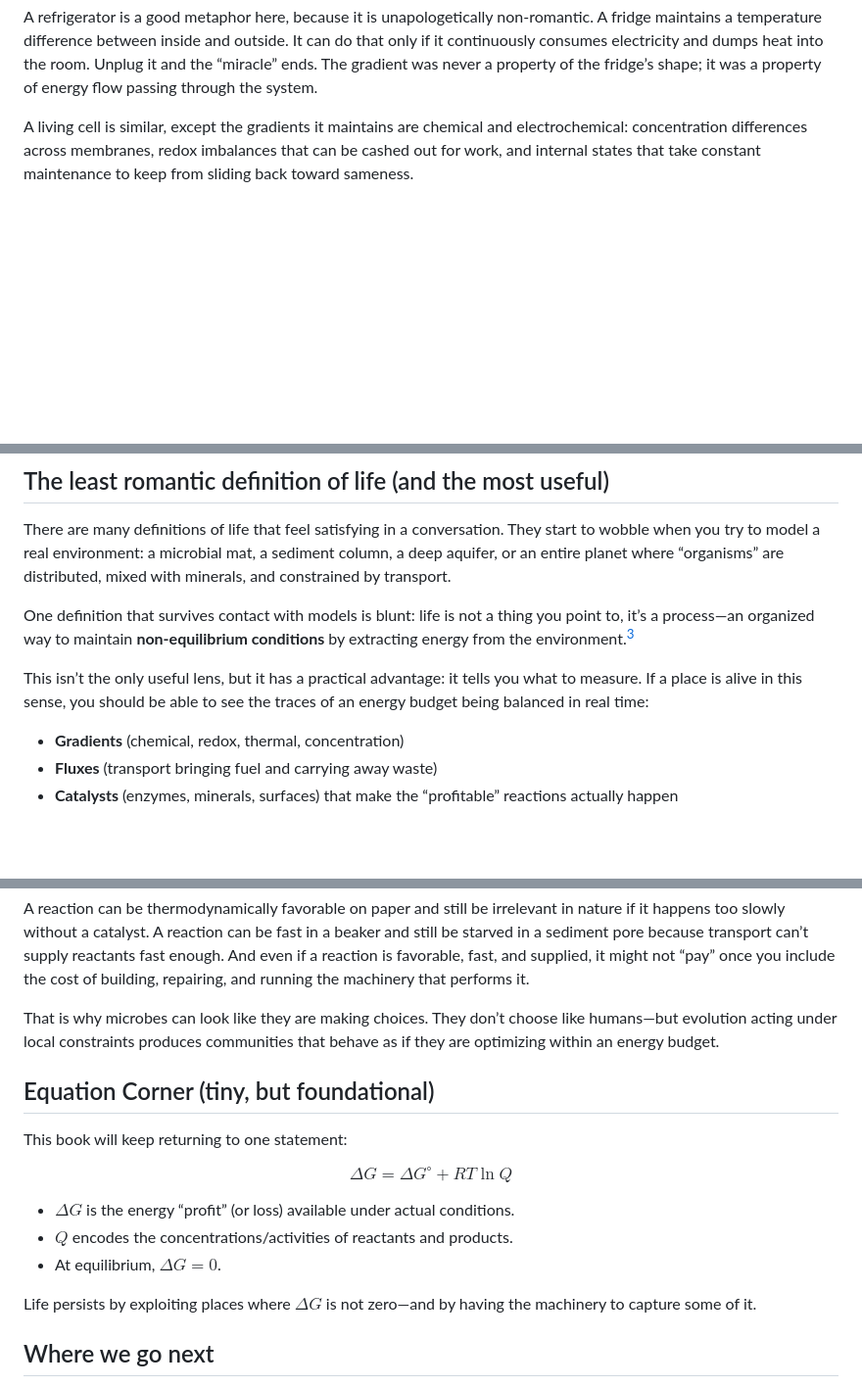
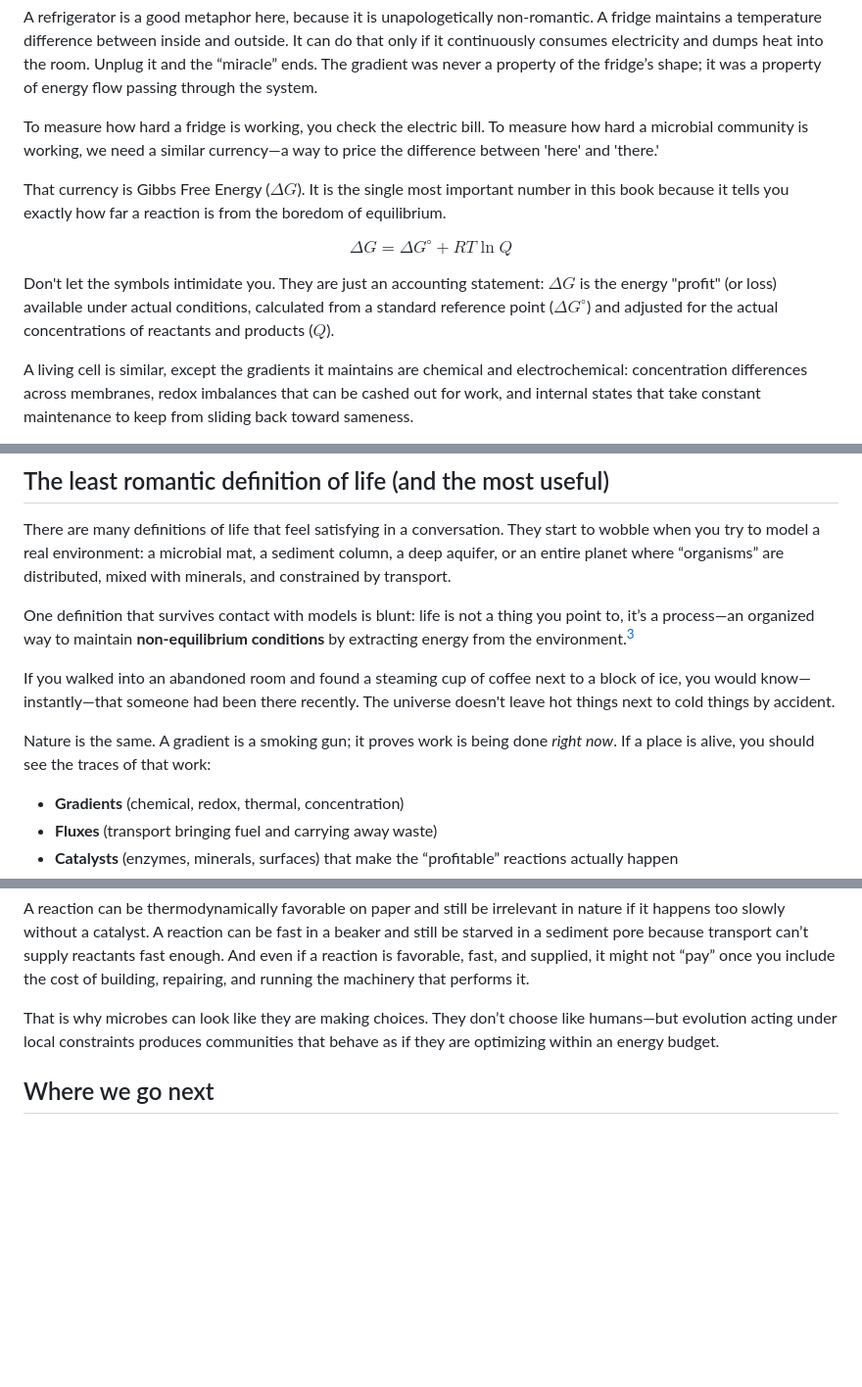
Before and after one commit to pycckuu/the-book, a Markdown page: chapters/01-the-non-equilibrium-trick.md, 3 parts joined by grey strips. Shown at 98% size. GitHub-like rendering; blank space fills up the shorter version.

```diff
--- a/chapters/01-the-non-equilibrium-trick.md
+++ b/chapters/01-the-non-equilibrium-trick.md
@@ -15,6 +15,14 @@ In the non-living world, equilibrium is the end of the story. Temperature evens
 The simplest description is also the most unsettling: **life is a way of keeping a piece of matter from relaxing to equilibrium**. Not by magic—by spending energy.
 
 A refrigerator is a good metaphor here, because it is unapologetically non‑romantic. A fridge maintains a temperature difference between inside and outside. It can do that only if it continuously consumes electricity and dumps heat into the room. Unplug it and the “miracle” ends. The gradient was never a property of the fridge’s shape; it was a property of energy flow passing through the system.
+
+To measure how hard a fridge is working, you check the electric bill. To measure how hard a microbial community is working, we need a similar currency—a way to price the difference between 'here' and 'there.'
+
+That currency is Gibbs Free Energy ($\Delta G$). It is the single most important number in this book because it tells you exactly how far a reaction is from the boredom of equilibrium.
+
+$$ \Delta G = \Delta G^\circ + RT \ln Q $$
+
+Don't let the symbols intimidate you. They are just an accounting statement: $\Delta G$ is the energy "profit" (or loss) available under actual conditions, calculated from a standard reference point ($\Delta G^\circ$) and adjusted for the actual concentrations of reactants and products ($Q$).
 
 A living cell is similar, except the gradients it maintains are chemical and electrochemical: concentration differences across membranes, redox imbalances that can be cashed out for work, and internal states that take constant maintenance to keep from sliding back toward sameness.
 
@@ -39,7 +47,9 @@ There are many definitions of life that feel satisfying in a conversation. They
 
 One definition that survives contact with models is blunt: life is not a thing you point to, it’s a process—an organized way to maintain **non‑equilibrium conditions** by extracting energy from the environment.[^markov2010]
 
-This isn’t the only useful lens, but it has a practical advantage: it tells you what to measure. If a place is alive in this sense, you should be able to see the traces of an energy budget being balanced in real time:
+If you walked into an abandoned room and found a steaming cup of coffee next to a block of ice, you would know—instantly—that someone had been there recently. The universe doesn't leave hot things next to cold things by accident.
+
+Nature is the same. A gradient is a smoking gun; it proves work is being done *right now*. If a place is alive, you should see the traces of that work:
 
 - **Gradients** (chemical, redox, thermal, concentration)
 - **Fluxes** (transport bringing fuel and carrying away waste)
@@ -100,19 +112,6 @@ A reaction can be thermodynamically favorable on paper and still be irrelevant i
 
 That is why microbes can look like they are making choices. They don’t choose like humans—but evolution acting under local constraints produces communities that behave as if they are optimizing within an energy budget.
 
-## Equation Corner (tiny, but foundational)
-This book will keep returning to one statement:
-
-$$
-\Delta G = \Delta G^\circ + RT \ln Q
-$$
-
-- $\Delta G$ is the energy “profit” (or loss) available under actual conditions.
-- $Q$ encodes the concentrations/activities of reactants and products.
-- At equilibrium, $\Delta G = 0$.
-
-Life persists by exploiting places where $\Delta G$ is not zero—and by having the machinery to capture some of it.
-
 ## Where we go next
 In the next chapter, we’ll introduce the currency that makes all of this legible: **electrons**. Once you start thinking in donors and acceptors, a large part of Earth’s invisible ecology becomes readable.
 
```
Also changed, not shown: other parts of chapters/01-the-non-equilibrium-trick.md (+2 -0 lines), chapters/02-electrons-biology-currency.md (+17 -6 lines).
